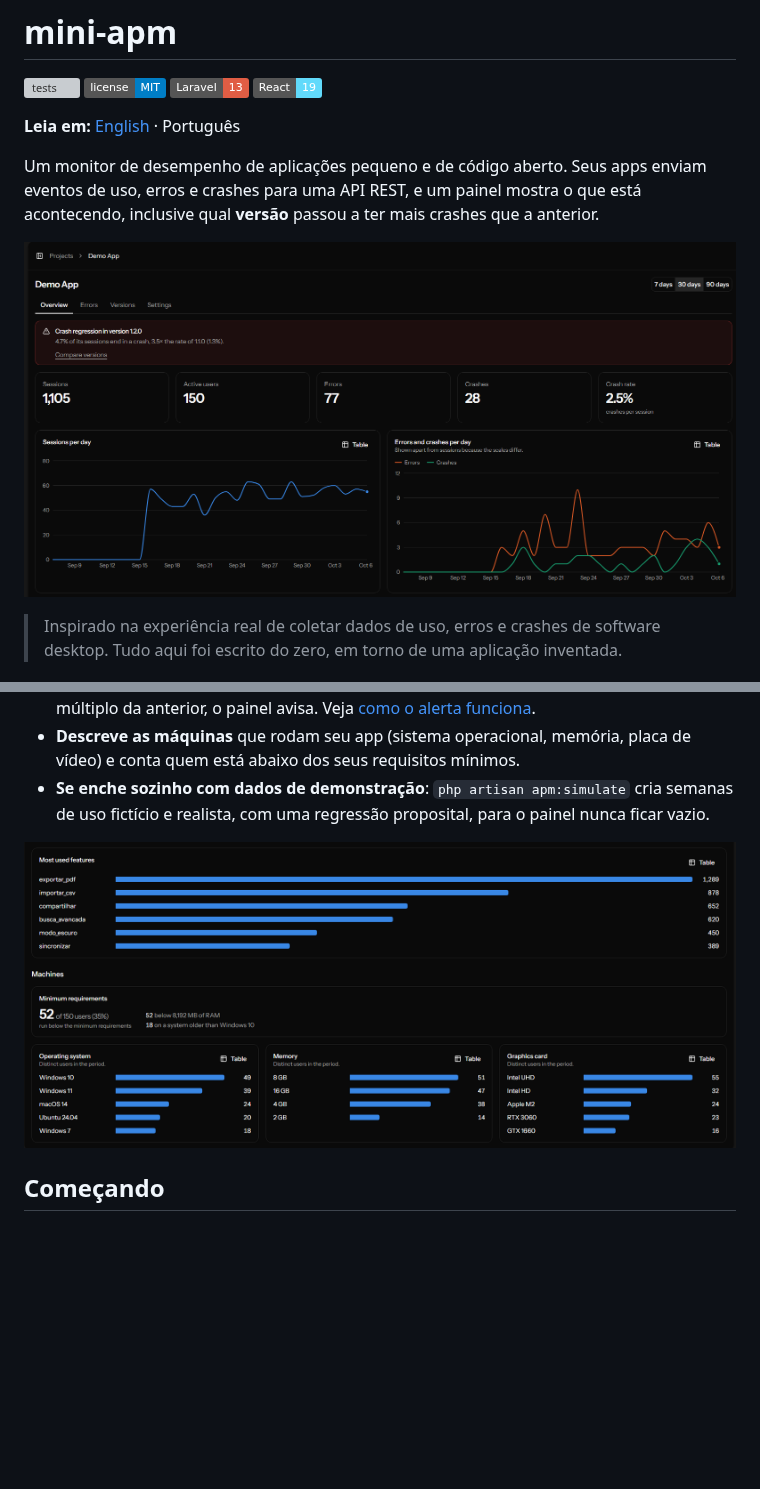
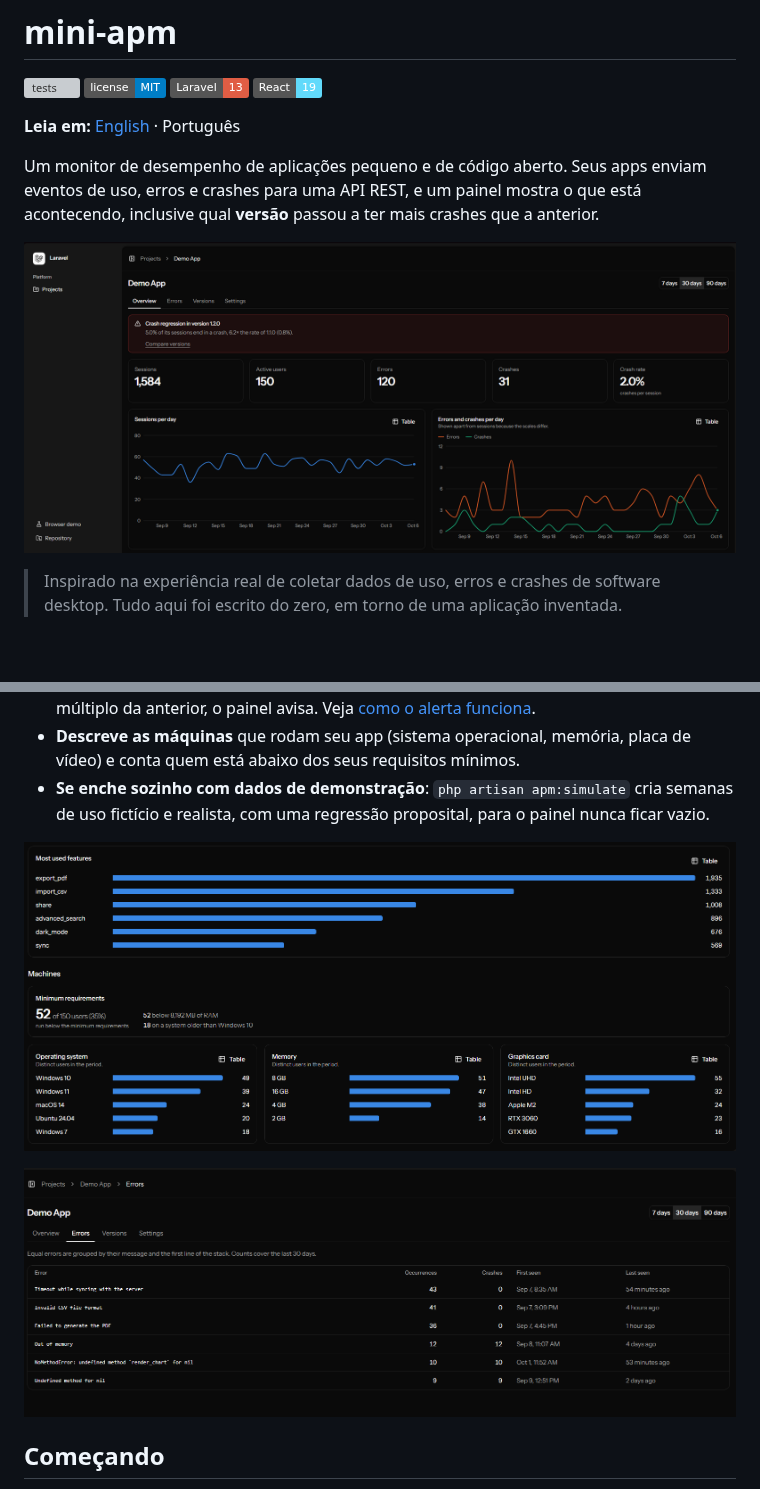
Before and after one commit to gabpese/mini-apm-laravel, a Markdown page: README.pt-BR.md, 2 parts joined by grey strips. Drawn GitHub-style; pictures changed too: docs/screenshots/errors.png (added), docs/screenshots/machines.png, docs/screenshots/overview.png; badges without logos; blank space fills up the shorter version; grey boxes are pictures that could not be loaded.

Commit message:
docs: refresh screenshots and show the errors and versions pages

```diff
--- a/README.pt-BR.md
+++ b/README.pt-BR.md
@@ -23,6 +23,8 @@ Um monitor de desempenho de aplicações pequeno e de código aberto. Seus apps
 - **Se enche sozinho com dados de demonstração**: `php artisan apm:simulate` cria semanas de uso fictício e realista, com uma regressão proposital, para o painel nunca ficar vazio.
 
 ![Funcionalidades mais usadas e as máquinas que rodam o app](docs/screenshots/machines.png)
+
+![Erros iguais agrupados pela mensagem, com quantas vezes cada um aconteceu](docs/screenshots/errors.png)
 
 ## Começando
 
```
Also changed, not shown: other parts of README.pt-BR.md (+2 -0 lines), README.md (+4 -0 lines), docs/screenshots/versions.png (added).
